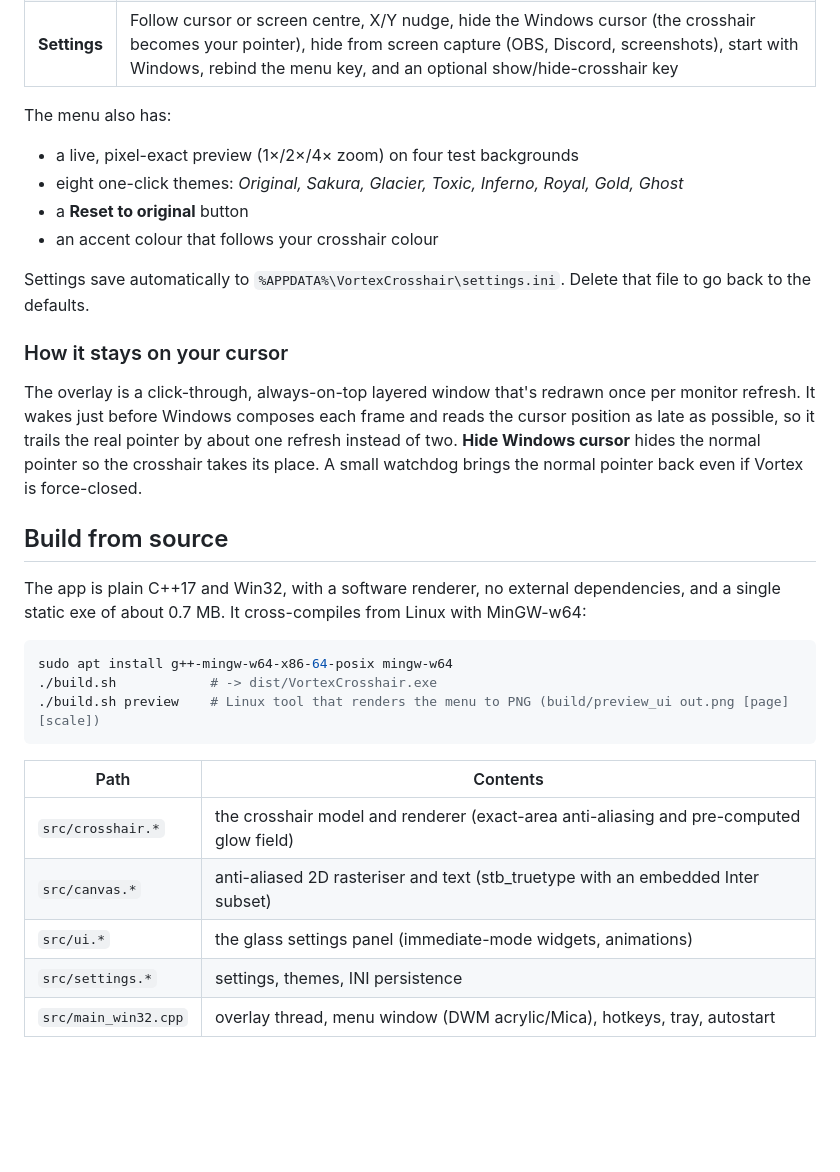
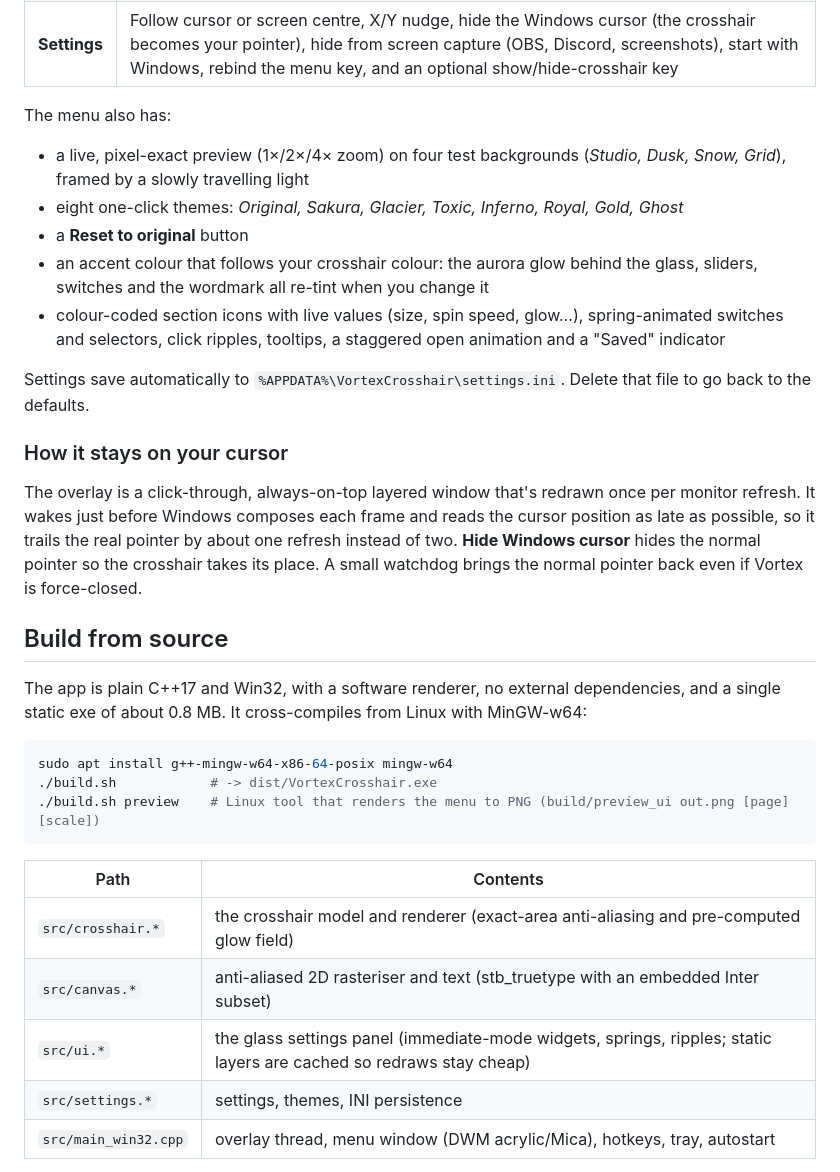
Before and after one commit to knot687-crypto/CLAUDE.md, a Markdown page: README.md, the part around one of its changes. GitHub-like rendering; blank space fills up the shorter version.

````diff
--- a/README.md
+++ b/README.md
@@ -40,10 +40,11 @@ The crosshair was rebuilt from your screenshot pixel by pixel. A model of the sh
 | **Settings** | Follow cursor or screen centre, X/Y nudge, hide the Windows cursor (the crosshair becomes your pointer), hide from screen capture (OBS, Discord, screenshots), start with Windows, rebind the menu key, and an optional show/hide-crosshair key |
 
 The menu also has:
-- a live, pixel-exact preview (1×/2×/4× zoom) on four test backgrounds
+- a live, pixel-exact preview (1×/2×/4× zoom) on four test backgrounds (*Studio, Dusk, Snow, Grid*), framed by a slowly travelling light
 - eight one-click themes: *Original, Sakura, Glacier, Toxic, Inferno, Royal, Gold, Ghost*
 - a **Reset to original** button
-- an accent colour that follows your crosshair colour
+- an accent colour that follows your crosshair colour: the aurora glow behind the glass, sliders, switches and the wordmark all re-tint when you change it
+- colour-coded section icons with live values (size, spin speed, glow…), spring-animated switches and selectors, click ripples, tooltips, a staggered open animation and a "Saved" indicator
 
 Settings save automatically to `%APPDATA%\VortexCrosshair\settings.ini`. Delete that file to go back to the defaults.
 
@@ -53,7 +54,7 @@ The overlay is a click-through, always-on-top layered window that's redrawn once
 
 ## Build from source
 
-The app is plain C++17 and Win32, with a software renderer, no external dependencies, and a single static exe of about 0.7 MB. It cross-compiles from Linux with MinGW-w64:
+The app is plain C++17 and Win32, with a software renderer, no external dependencies, and a single static exe of about 0.8 MB. It cross-compiles from Linux with MinGW-w64:
 
 ```bash
 sudo apt install g++-mingw-w64-x86-64-posix mingw-w64
@@ -65,7 +66,7 @@ sudo apt install g++-mingw-w64-x86-64-posix mingw-w64
 | --- | --- |
 | `src/crosshair.*` | the crosshair model and renderer (exact-area anti-aliasing and pre-computed glow field) |
 | `src/canvas.*` | anti-aliased 2D rasteriser and text (stb_truetype with an embedded Inter subset) |
-| `src/ui.*` | the glass settings panel (immediate-mode widgets, animations) |
+| `src/ui.*` | the glass settings panel (immediate-mode widgets, springs, ripples; static layers are cached so redraws stay cheap) |
 | `src/settings.*` | settings, themes, INI persistence |
 | `src/main_win32.cpp` | overlay thread, menu window (DWM acrylic/Mica), hotkeys, tray, autostart |
 
````
Also changed, not shown: other parts of README.md (+1 -1 lines), assets/menu.png, 7 other files.
